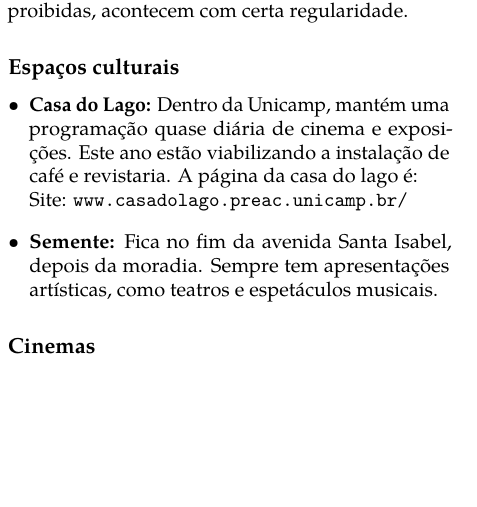
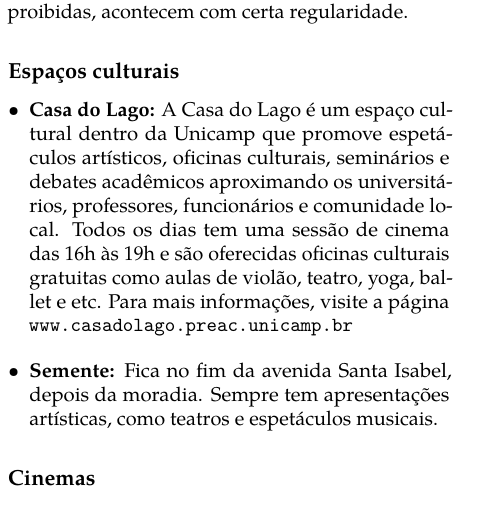
Before and after one commit to cacounicamp/Manual-do-Bixo, a LaTeX book (manual_do_bixo.tex, which reads barao/diversao.tex): part of one column of page 28 of 67, cut so that both start at the same text, the shorter picture padded with empty space. Compiled offline with pdfLaTeX.

Commit message:
Casa do Lago update (#109)

```diff
--- a/barao/diversao.tex
+++ b/barao/diversao.tex
@@ -23,10 +23,14 @@
 \subsection{Espaços culturais}
 
 \begin{itemize}
-    \item   \textbf{Casa do Lago:} Dentro da Unicamp, mantém uma programação
-        quase diária de cinema e exposições. Este ano estão viabilizando a
-        instalação de café e revistaria. A página da casa do lago é:
-        \\Site: \url{www.casadolago.preac.unicamp.br/}
+    \item   \textbf{Casa do Lago:} A Casa do Lago é um espaço cultural dentro
+    	da Unicamp que promove espetáculos artísticos, oficinas culturais,
+	seminários e debates acadêmicos aproximando os universitários,
+	professores, funcionários e comunidade local. Todos os dias tem uma
+	sessão de cinema das 16h às 19h e são oferecidas oficinas culturais
+	gratuitas como aulas de violão, teatro, yoga, ballet e etc. Para mais
+	informações, visite a página \url{www.casadolago.preac.unicamp.br}
+
 
     \item   \textbf{Semente:} Fica no fim da avenida Santa Isabel, depois da
         moradia. Sempre tem apresentações artísticas, como teatros e espetáculos
```
